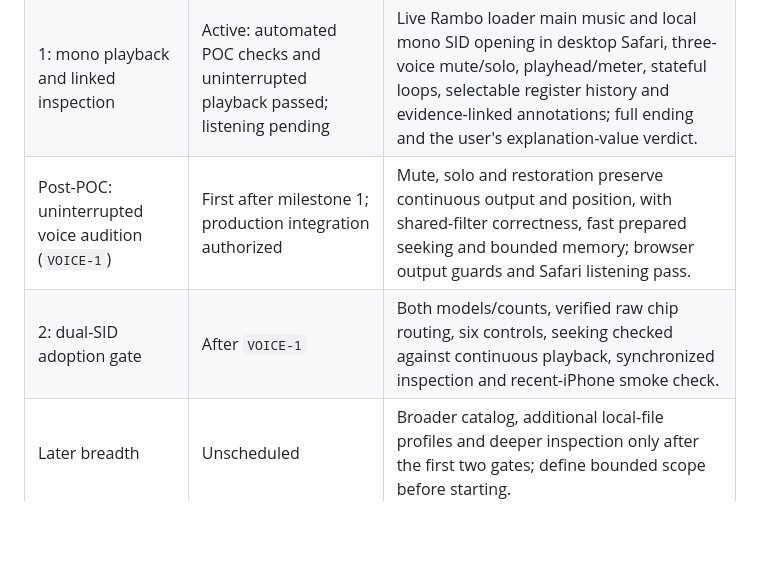
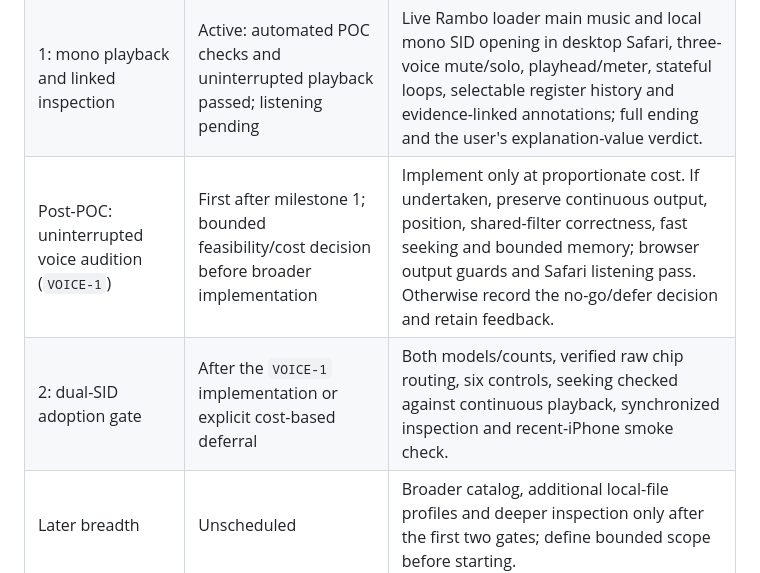
Before and after one commit to mbackschat/sid-song-explorer, a Markdown page: PLAN.md, the part around one of its changes. GitHub-like rendering; blank space fills up the shorter version.

```diff
--- a/PLAN.md
+++ b/PLAN.md
@@ -10,8 +10,8 @@ This file owns scope, priorities and completion. [The founding design](docs/desi
 | --- | --- | --- |
 | Repository handoff | Complete | Standalone guide and plan, GPL-3.0-or-later license, transferred design/research with source pin and MIT notice, working document checks and public repository. |
 | 1: mono playback and linked inspection | Active: automated POC checks and uninterrupted playback passed; listening pending | Live Rambo loader main music and local mono SID opening in desktop Safari, three-voice mute/solo, playhead/meter, stateful loops, selectable register history and evidence-linked annotations; full ending and the user's explanation-value verdict. |
-| Post-POC: uninterrupted voice audition (`VOICE-1`) | First after milestone 1; production integration authorized | Mute, solo and restoration preserve continuous output and position, with shared-filter correctness, fast prepared seeking and bounded memory; browser output guards and Safari listening pass. |
-| 2: dual-SID adoption gate | After `VOICE-1` | Both models/counts, verified raw chip routing, six controls, seeking checked against continuous playback, synchronized inspection and recent-iPhone smoke check. |
+| Post-POC: uninterrupted voice audition (`VOICE-1`) | First after milestone 1; bounded feasibility/cost decision before broader implementation | Implement only at proportionate cost. If undertaken, preserve continuous output, position, shared-filter correctness, fast seeking and bounded memory; browser output guards and Safari listening pass. Otherwise record the no-go/defer decision and retain feedback. |
+| 2: dual-SID adoption gate | After the `VOICE-1` implementation or explicit cost-based deferral | Both models/counts, verified raw chip routing, six controls, seeking checked against continuous playback, synchronized inspection and recent-iPhone smoke check. |
 | Later breadth | Unscheduled | Broader catalog, additional local-file profiles and deeper inspection only after the first two gates; define bounded scope before starting. |
 
 ## Active proof of concept
```
Also changed, not shown: other parts of PLAN.md (+4 -4 lines), docs/research/seek-performance.md (+1 -1 lines).
